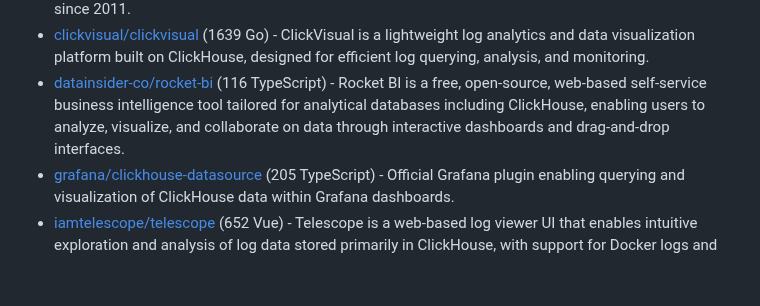
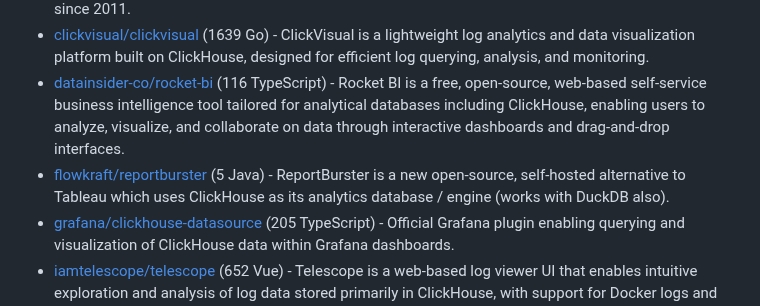
Before and after one commit to korchasa/awesome-clickhouse, a Markdown page: README.md, the part around the change. Drawn GitHub-style; blank space fills up the shorter version.

Commit message:
Add ReportBurster (alternative to Tableau)
Add ReportBurster (alternative to Tableau)

```diff
--- a/README.md
+++ b/README.md
@@ -239,6 +239,7 @@ Table of Contents:
 - [ClickHouse/github-explorer](https://github.com/ClickHouse/github-explorer) (168 HTML) - ClickHouse/github-explorer is a comprehensive dataset and analysis platform using ClickHouse to explore and understand GitHub repository events and trends since 2011.
 - [clickvisual/clickvisual](https://github.com/clickvisual/clickvisual) (1639 Go) - ClickVisual is a lightweight log analytics and data visualization platform built on ClickHouse, designed for efficient log querying, analysis, and monitoring.
 - [datainsider-co/rocket-bi](https://github.com/datainsider-co/rocket-bi) (116 TypeScript) - Rocket BI is a free, open-source, web-based self-service business intelligence tool tailored for analytical databases including ClickHouse, enabling users to analyze, visualize, and collaborate on data through interactive dashboards and drag-and-drop interfaces.
+- [flowkraft/reportburster]([https://github.com/datainsider-co/rocket-bi](https://github.com/flowkraft/reportburster)) (5 Java) - ReportBurster is a new open-source, self-hosted alternative to Tableau which uses ClickHouse as its analytics database / engine (works with DuckDB also).
 - [grafana/clickhouse-datasource](https://github.com/grafana/clickhouse-datasource) (205 TypeScript) - Official Grafana plugin enabling querying and visualization of ClickHouse data within Grafana dashboards.
 - [iamtelescope/telescope](https://github.com/iamtelescope/telescope) (652 Vue) - Telescope is a web-based log viewer UI that enables intuitive exploration and analysis of log data stored primarily in ClickHouse, with support for Docker logs and advanced querying features.
 - [mprove-io/mprove](https://github.com/mprove-io/mprove) (330 TypeScript) - Mprove is an open-source self-service Business Intelligence platform with version control, leveraging ClickHouse for high-performance data analytics and flexible deployment options.
```
